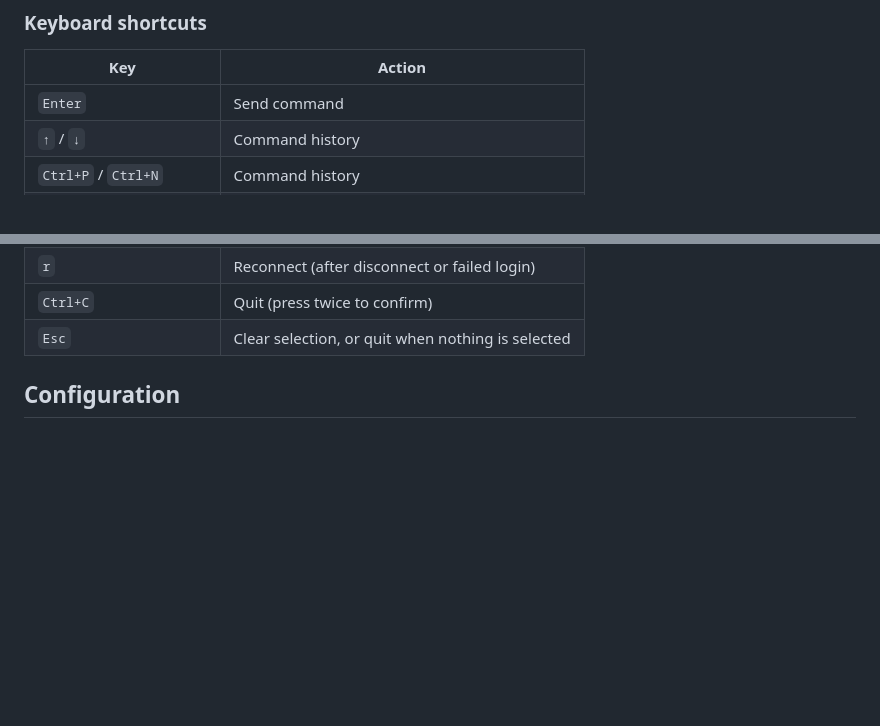
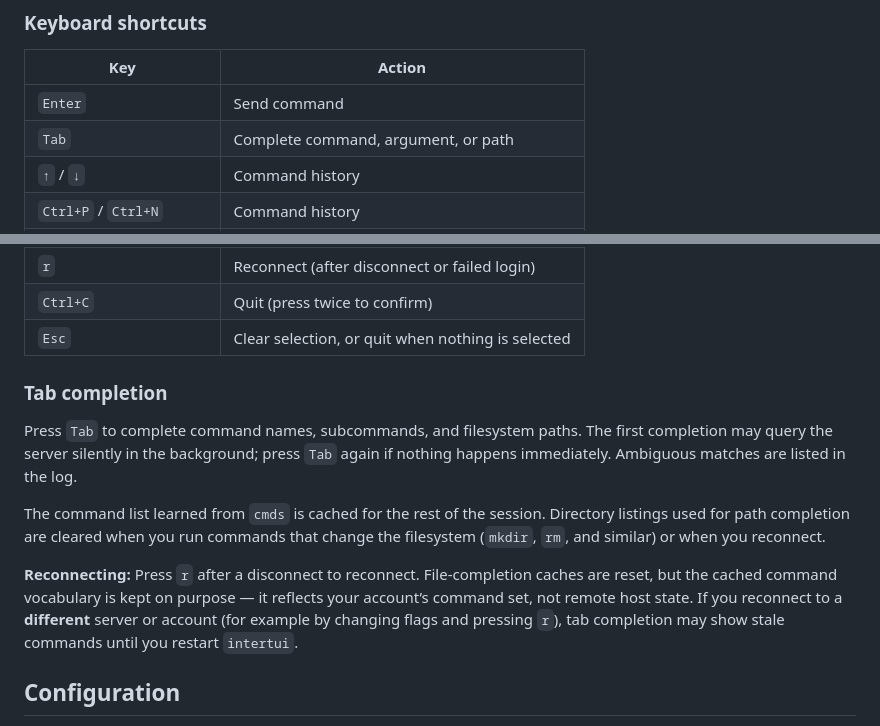
Before and after one commit to jakehwll/intertui, a Markdown page: README.md, 2 parts joined by grey strips. Drawn GitHub-style; blank space fills up the shorter version.

Commit message:
chore: document `Tab` key in `README.md`

```diff
--- a/README.md
+++ b/README.md
@@ -87,6 +87,7 @@ intertui --server HOST --user YOU --pass SECRET
 | Key | Action |
 |-----|--------|
 | `Enter` | Send command |
+| `Tab` | Complete command, argument, or path |
 | `↑` / `↓` | Command history |
 | `Ctrl+P` / `Ctrl+N` | Command history |
 | `PgUp` / `PgDn` | Scroll log |
@@ -98,6 +99,14 @@ intertui --server HOST --user YOU --pass SECRET
 | `r` | Reconnect (after disconnect or failed login) |
 | `Ctrl+C` | Quit (press twice to confirm) |
 | `Esc` | Clear selection, or quit when nothing is selected |
+
+### Tab completion
+
+Press `Tab` to complete command names, subcommands, and filesystem paths. The first completion may query the server silently in the background; press `Tab` again if nothing happens immediately. Ambiguous matches are listed in the log.
+
+The command list learned from `cmds` is cached for the rest of the session. Directory listings used for path completion are cleared when you run commands that change the filesystem (`mkdir`, `rm`, and similar) or when you reconnect.
+
+**Reconnecting:** Press `r` after a disconnect to reconnect. File-completion caches are reset, but the cached command vocabulary is kept on purpose — it reflects your account’s command set, not remote host state. If you reconnect to a **different** server or account (for example by changing flags and pressing `r`), tab completion may show stale commands until you restart `intertui`.
 
 ## Configuration
 
```
